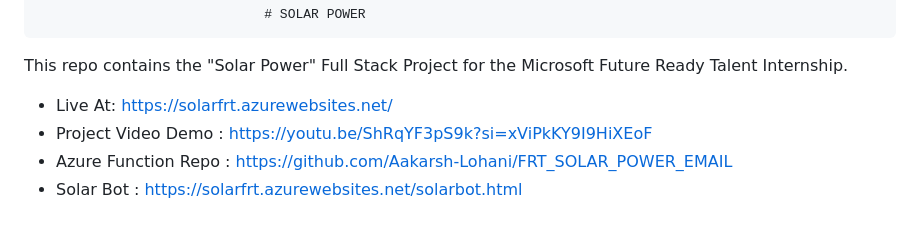
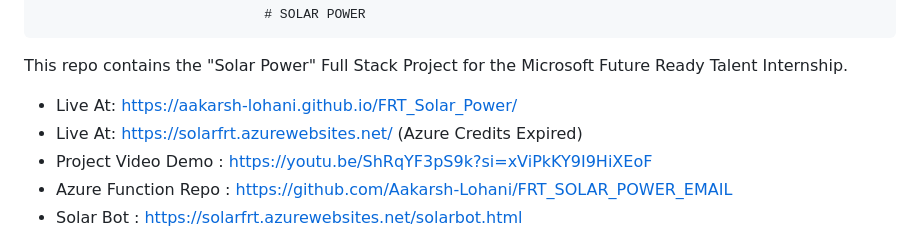
Before and after one commit to Aakarsh-Lohani/FRT_Solar_Power, a Markdown page: README.md, the part around the change. Drawn GitHub-style.

```diff
--- a/README.md
+++ b/README.md
@@ -2,7 +2,8 @@
 
 This repo contains the "Solar Power" Full Stack Project for the Microsoft Future Ready Talent Internship.
 
- - Live At: https://solarfrt.azurewebsites.net/
+ - Live At: https://aakarsh-lohani.github.io/FRT_Solar_Power/
+ - Live At: https://solarfrt.azurewebsites.net/ (Azure Credits Expired)
  - Project Video Demo : https://youtu.be/ShRqYF3pS9k?si=xViPkKY9I9HiXEoF
  - Azure Function Repo : https://github.com/Aakarsh-Lohani/FRT_SOLAR_POWER_EMAIL
  - Solar Bot : https://solarfrt.azurewebsites.net/solarbot.html
```
